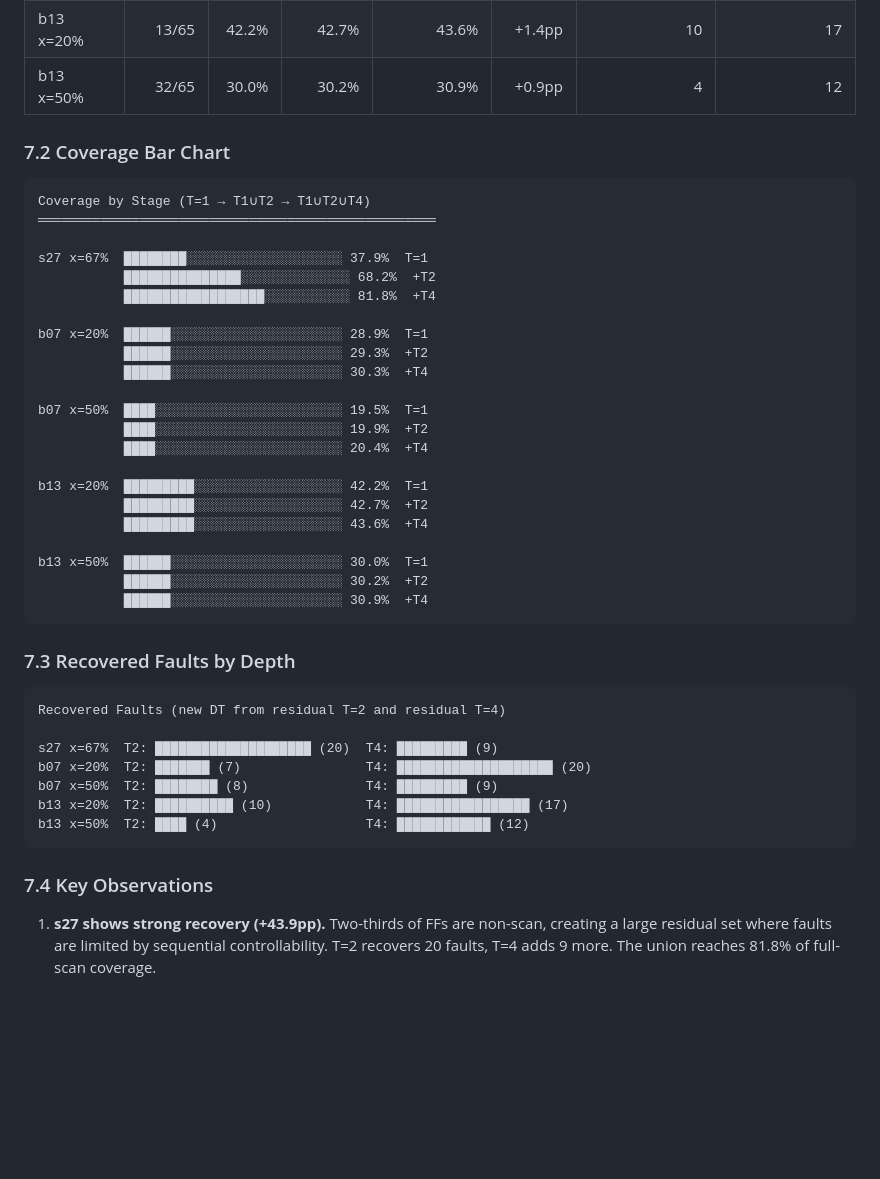
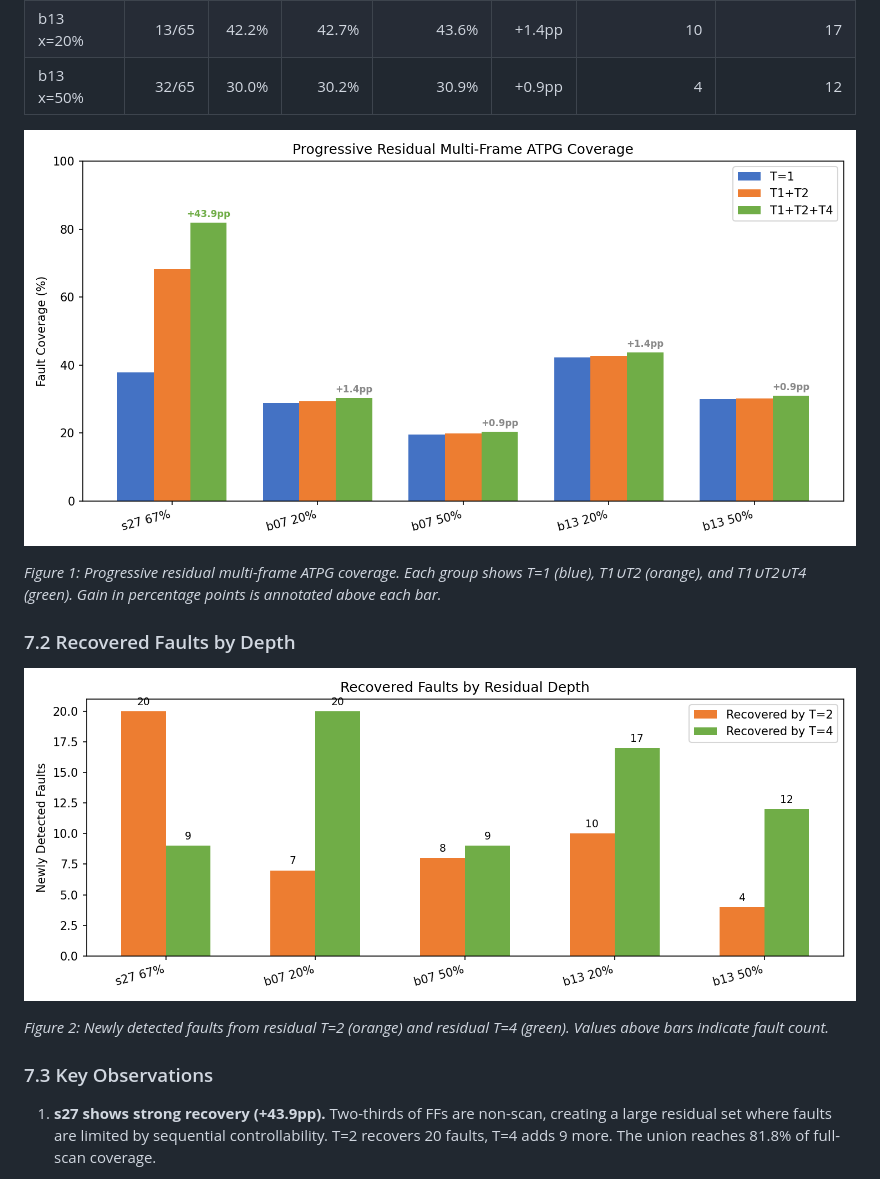
Before and after one commit to Rueilian/ScanForge, a Markdown page: docs/final_report.md, the part around the change. Drawn GitHub-style; blank space fills up the shorter version.

Commit message:
Final report QA: add figure references, remove ASCII charts
- Replace ASCII bar charts with PNG figure references
- Match section numbers (7.1, 7.2, 7.3)
- Verify numeric consistency across all docs
- No malformed numbers found
- No overclaims (T=8 is future work, priority abandoned, not universal)
- All files exist and are referenced

````diff
--- a/docs/final_report.md
+++ b/docs/final_report.md
@@ -196,46 +196,17 @@ Non-scan FFs are selected by OpenSTA: top x% by minimum-path-slack timing critic
 | b13 x=20% | 13/65 | 42.2% | 42.7% | 43.6% | +1.4pp | 10 | 17 |
 | b13 x=50% | 32/65 | 30.0% | 30.2% | 30.9% | +0.9pp | 4 | 12 |
 
-### 7.2 Coverage Bar Chart
+![Coverage comparison across stages](figures/coverage_bar_chart.png)
 
-```
-Coverage by Stage (T=1 → T1∪T2 → T1∪T2∪T4)
-═══════════════════════════════════════════════════
+*Figure 1: Progressive residual multi-frame ATPG coverage. Each group shows T=1 (blue), T1∪T2 (orange), and T1∪T2∪T4 (green). Gain in percentage points is annotated above each bar.*
 
-s27 x=67%  ████████░░░░░░░░░░░░░░░░░░░░ 37.9%  T=1
-           ███████████████░░░░░░░░░░░░░░ 68.2%  +T2
-           ██████████████████░░░░░░░░░░░ 81.8%  +T4
+### 7.2 Recovered Faults by Depth
 
-b07 x=20%  ██████░░░░░░░░░░░░░░░░░░░░░░ 28.9%  T=1
-           ██████░░░░░░░░░░░░░░░░░░░░░░ 29.3%  +T2
-           ██████░░░░░░░░░░░░░░░░░░░░░░ 30.3%  +T4
+![Recovered faults by residual depth](figures/recovered_faults_chart.png)
 
-b07 x=50%  ████░░░░░░░░░░░░░░░░░░░░░░░░ 19.5%  T=1
-           ████░░░░░░░░░░░░░░░░░░░░░░░░ 19.9%  +T2
-           ████░░░░░░░░░░░░░░░░░░░░░░░░ 20.4%  +T4
+*Figure 2: Newly detected faults from residual T=2 (orange) and residual T=4 (green). Values above bars indicate fault count.*
 
-b13 x=20%  █████████░░░░░░░░░░░░░░░░░░░ 42.2%  T=1
-           █████████░░░░░░░░░░░░░░░░░░░ 42.7%  +T2
-           █████████░░░░░░░░░░░░░░░░░░░ 43.6%  +T4
-
-b13 x=50%  ██████░░░░░░░░░░░░░░░░░░░░░░ 30.0%  T=1
-           ██████░░░░░░░░░░░░░░░░░░░░░░ 30.2%  +T2
-           ██████░░░░░░░░░░░░░░░░░░░░░░ 30.9%  +T4
-```
-
-### 7.3 Recovered Faults by Depth
-
-```
-Recovered Faults (new DT from residual T=2 and residual T=4)
-
-s27 x=67%  T2: ████████████████████ (20)  T4: █████████ (9)
-b07 x=20%  T2: ███████ (7)                T4: ████████████████████ (20)
-b07 x=50%  T2: ████████ (8)               T4: █████████ (9)
-b13 x=20%  T2: ██████████ (10)            T4: █████████████████ (17)
-b13 x=50%  T2: ████ (4)                   T4: ████████████ (12)
-```
-
-### 7.4 Key Observations
+### 7.3 Key Observations
 
 1. **s27 shows strong recovery (+43.9pp).** Two-thirds of FFs are non-scan, creating a large residual set where faults are limited by sequential controllability. T=2 recovers 20 faults, T=4 adds 9 more. The union reaches 81.8% of full-scan coverage.
 
````
